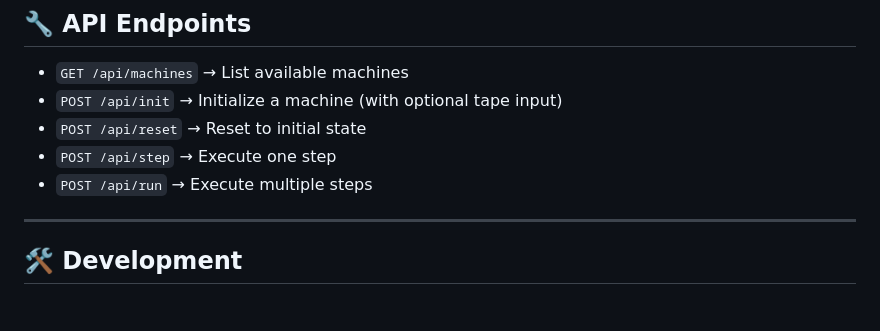
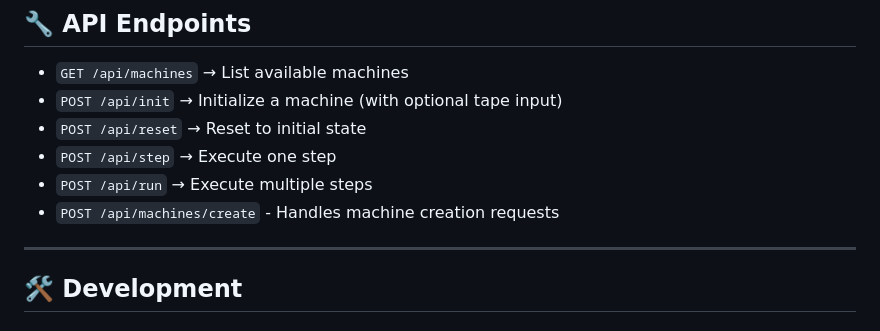
Before and after one commit to pouyatavakoli/TuringMachine-Simulator, a Markdown page: README.md, the part around the change. GitHub-like rendering.

```diff
--- a/README.md
+++ b/README.md
@@ -203,6 +203,7 @@ q1,□ -> halt,1,L
 * `POST /api/reset` → Reset to initial state
 * `POST /api/step` → Execute one step
 * `POST /api/run` → Execute multiple steps
+* `POST /api/machines/create` - Handles machine creation requests
 
 ---
 
```
